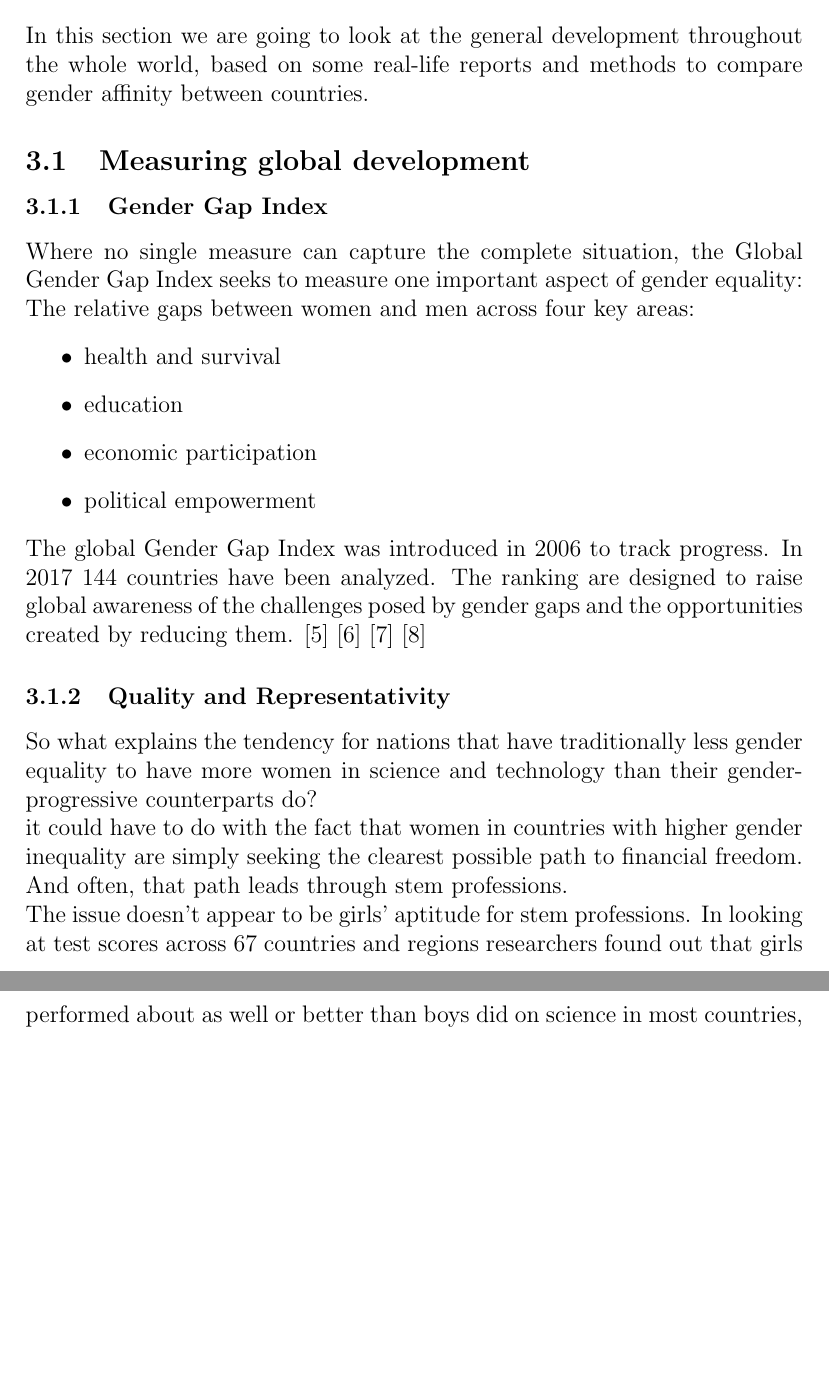
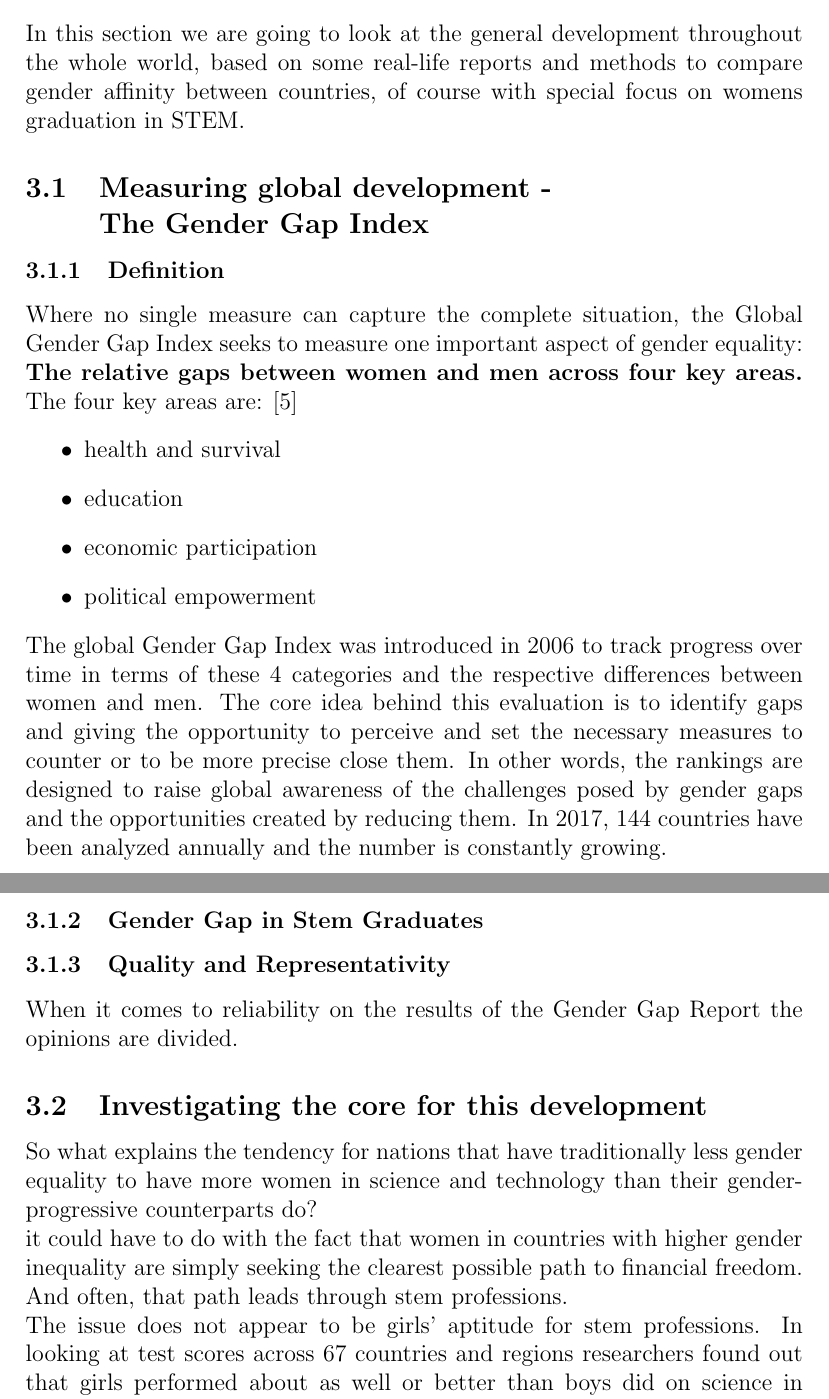
Before and after one commit to PointPet/genderReport2018, a LaTeX document (report.tex, which reads thomas-part.tex): two parts of pages 5 and 6 of 9, joined at a grey line, cut so that both start at the same text, the shorter picture padded with empty space. Compiled offline with pdfLaTeX.

Commit message:
refinement... still in progress

```diff
--- a/thomas-part.tex
+++ b/thomas-part.tex
@@ -1,27 +1,33 @@
 	\section{Leaving Europe}
-	In this section we are going to look at the general development throughout the whole world, based on some real-life reports and methods to compare gender affinity between countries.
+	In this section we are going to look at the general development throughout the whole world, based on some real-life reports and methods to compare gender affinity between countries, of course with special focus on womens graduation in STEM.
 
-	\subsection{Measuring global development}
+	\subsection{Measuring global development - \\The Gender Gap Index}
 
-	\subsubsection{Gender Gap Index}
+	\subsubsection{Definition}
 
-	Where no single measure can capture the complete situation, the Global Gender Gap Index seeks to measure one important aspect of gender equality: The relative gaps between women and men across four key areas:
+	Where no single measure can capture the complete situation, the Global Gender Gap Index seeks to measure one important aspect of gender equality: \textbf{The relative gaps between women and men across four key areas.}
+	The four key areas are: \cite{tgender}
 	\begin{itemize}
 		\item health and survival
 		\item education
 		\item economic participation
 		\item political empowerment
 	\end{itemize}
-	The global Gender Gap Index was introduced in 2006 to track progress. In 2017 144 countries have been analyzed.
-	The ranking are designed to raise global awareness of the challenges posed by gender gaps and the opportunities created by reducing them. \cite{tafrica1} \cite{tchina1} \cite{tusa1} \cite{tgender}
+	The global Gender Gap Index was introduced in 2006 to track progress over time in terms of these 4 categories and the respective differences between women and men. The core idea behind this evaluation is to identify gaps and giving the opportunity to perceive and set the necessary measures to counter or to be more precise close them. In other words, the rankings are designed to raise global awareness of the challenges posed by gender gaps and the opportunities created by reducing them. In 2017, 144 countries have been analyzed annually and the number is constantly growing.
+
+	\subsubsection{Gender Gap in Stem Graduates}
+
+
 
 	\subsubsection{Quality and Representativity}
+	When it comes to reliability on the results of the Gender Gap Report the opinions are divided.
 
+	\subsection{Investigating the core for this development}
 	So what explains the tendency for nations that have traditionally less gender equality to have more women in science and technology than their gender-progressive counterparts do?
 
 	it could have to do with the fact that women in countries with higher gender inequality are simply seeking the clearest possible path to financial freedom. And often, that path leads through stem professions.
 
-	The issue doesn’t appear to be girls’ aptitude for stem professions. In looking at test scores across 67 countries and regions researchers found out that girls performed about as well or better than boys did on science in most countries, and in almost all countries, girls would have been capable of college-level science and math classes if they had enrolled in them.
+	The issue does not appear to be girls’ aptitude for stem professions. In looking at test scores across 67 countries and regions researchers found out that girls performed about as well or better than boys did on science in most countries, and in almost all countries, girls would have been capable of college-level science and math classes if they had enrolled in them.
 
 	But when it comes to their relative strengths, in almost all the countries— boys’ best subject was science, and girls’ was reading. (That is, even if an average girl was as good as an average boy at science, she was still likely to be even better at reading.) Across all countries, 24 percent of girls had science as their best subject, 25 percent of girls’ strength was math, and 51 percent excelled in reading. For boys, the percentages were 38 for science, 42 for math, and 20 for reading. And the more gender-equal the country, as measured by the World Economic Forum’s Global Gender Gap Index, the larger this gap between boys and girls in having science as their best subject.
 
```
Also changed, not shown: thomas-part.tex (4 more changed lines).
